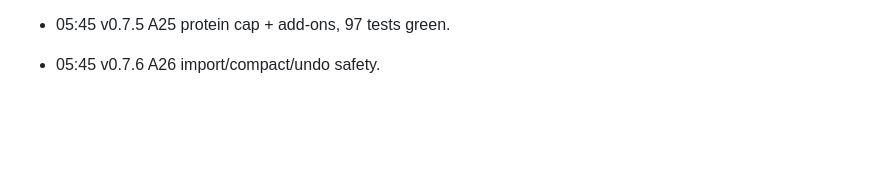
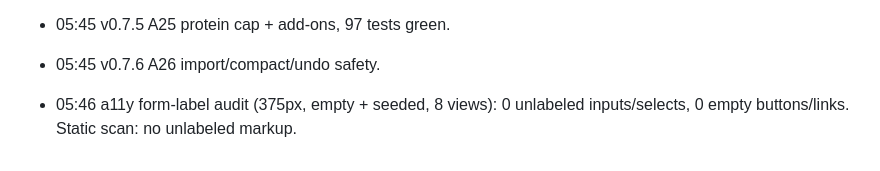
Before and after one commit to grot666/zuofansong, a Markdown page: PROGRESS.md, the part around the change. Rendered like a GitHub page; blank space fills up the shorter version.

Commit message:
docs: record form-label a11y audit

```diff
--- a/PROGRESS.md
+++ b/PROGRESS.md
@@ -28,3 +28,5 @@ Current gaps: app.js still monolithic (A6 view split); prices are estimates with
 - 05:45 v0.7.5 A25 protein cap + add-ons, 97 tests green.
 
 - 05:45 v0.7.6 A26 import/compact/undo safety.
+
+- 05:46 a11y form-label audit (375px, empty + seeded, 8 views): 0 unlabeled inputs/selects, 0 empty buttons/links. Static scan: no unlabeled markup.
```
